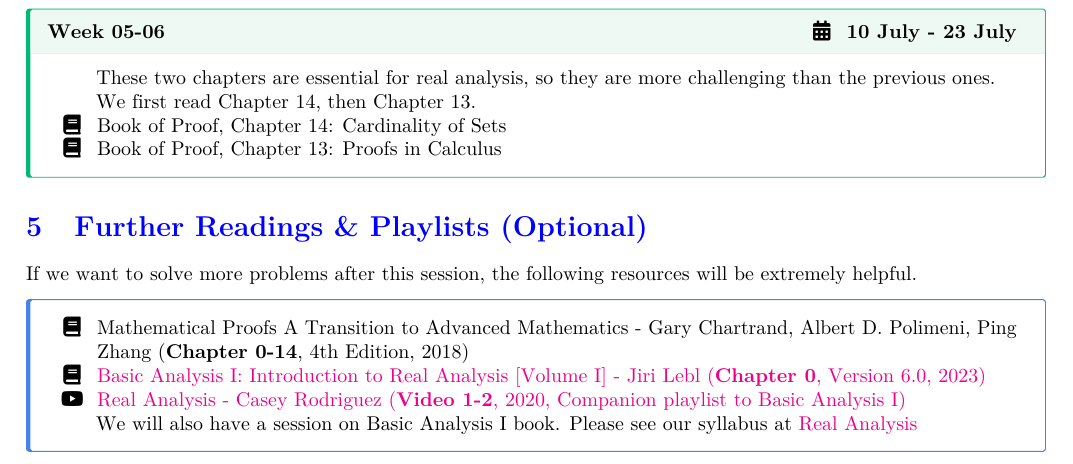
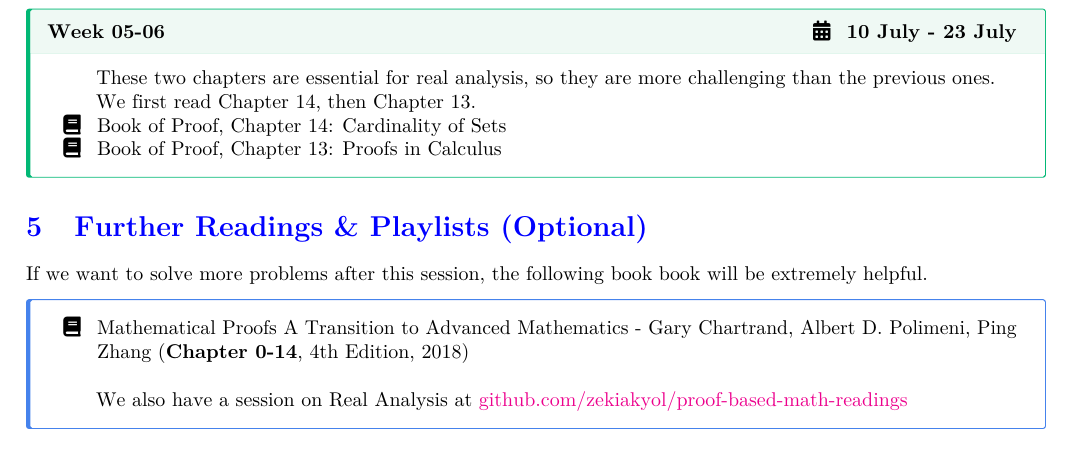
Before and after one commit to zekiakyol/proof-based-math-readings, a Quarto document (PBMR_ProofTechniques_Syllabus.qmd): part of page 3 of 3, cut so that both start at the same text. The pictures show the output file PBMR_ProofTechniques_Syllabus.pdf that the author committed with the source.

Commit message:
simplify further readings

```diff
--- a/PBMR_ProofTechniques_Syllabus.qmd
+++ b/PBMR_ProofTechniques_Syllabus.qmd
@@ -187,14 +187,13 @@ I recommend this study routine:
 
 # Further Readings & Playlists (Optional)
 
-If we want to solve more problems after this session, the following resources will be extremely helpful.
+If we want to solve more problems after this session, the following book will be extremely helpful.
 
 ::: {.callout-note icon=false}
 ##
 \begin{itemize}
   \item[\faBook] Mathematical Proofs A Transition to Advanced Mathematics - Gary Chartrand, Albert D. Polimeni, Ping Zhang (\textbf{Chapter 0-14}, 4th Edition, 2018)
-  \item[\faBook] \href{https://www.jirka.org/ra}{Basic Analysis I: Introduction to Real Analysis [Volume I] - Jiri Lebl (\textbf{Chapter 0}, Version 6.0, 2023)}
-  \item[\faYoutube] \href{https://www.youtube.com/playlist?list=PLUl4u3cNGP61O7HkcF7UImpM0cR_L2gSw}{Real Analysis - Casey Rodriguez (\textbf{Video 1-2}, 2020, Companion playlist to Basic Analysis I)}
-  \item[] We will also have a session on Basic Analysis I book. Please see our syllabus at \href{https://github.com/zekiakyol/proof-based-math-readings/blob/main/PBMR_RealAnalysis_Syllabus.pdf}{Real Analysis}
+  \item[]
+  \item[] We also have a session on Real Analysis at \href{https://github.com/zekiakyol/proof-based-math-readings}{github.com/zekiakyol/proof-based-math-readings}
 \end{itemize}
 :::
```
Also changed, not shown: PBMR_MatrixAlgebra_Syllabus.qmd (+2 -1 lines), PBMR_MatrixAlgebra_Syllabus.pdf, PBMR_ProofTechniques_Syllabus.pdf.
